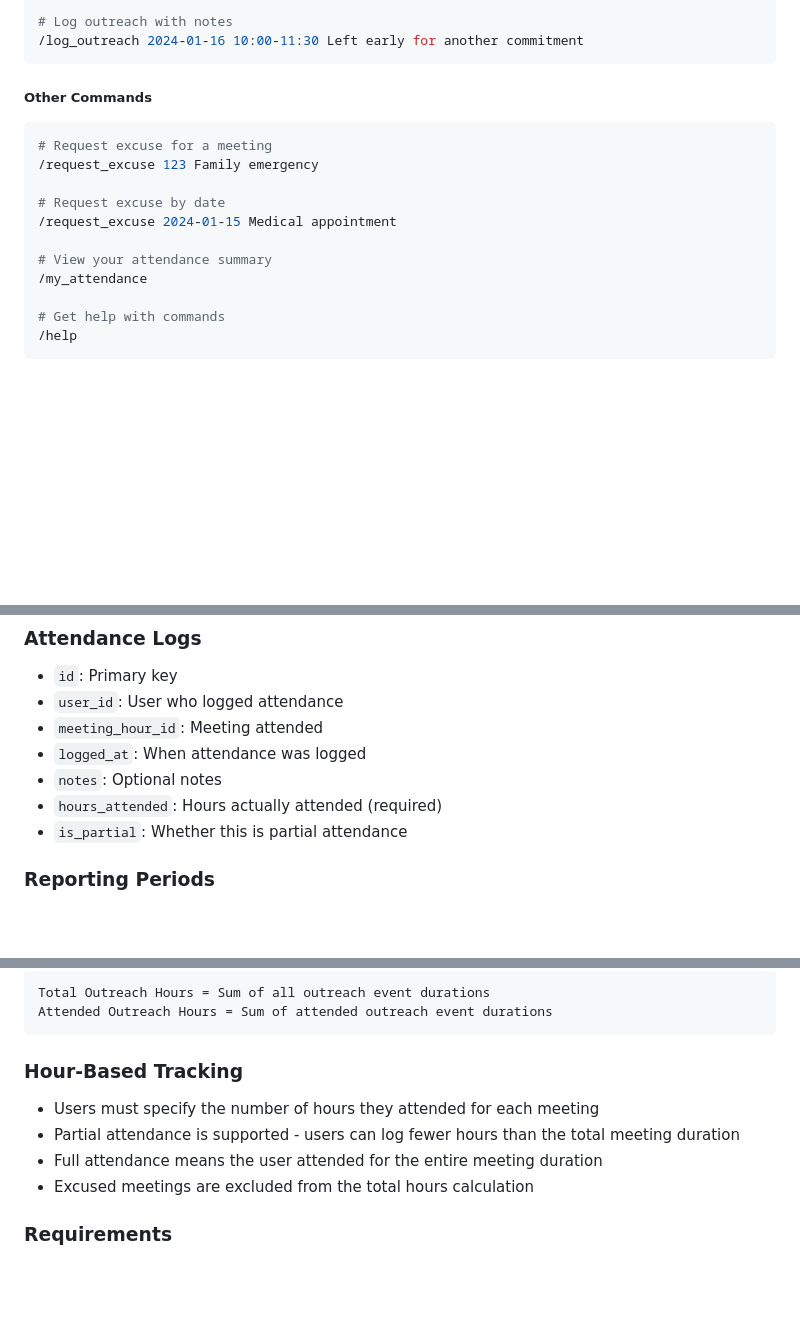
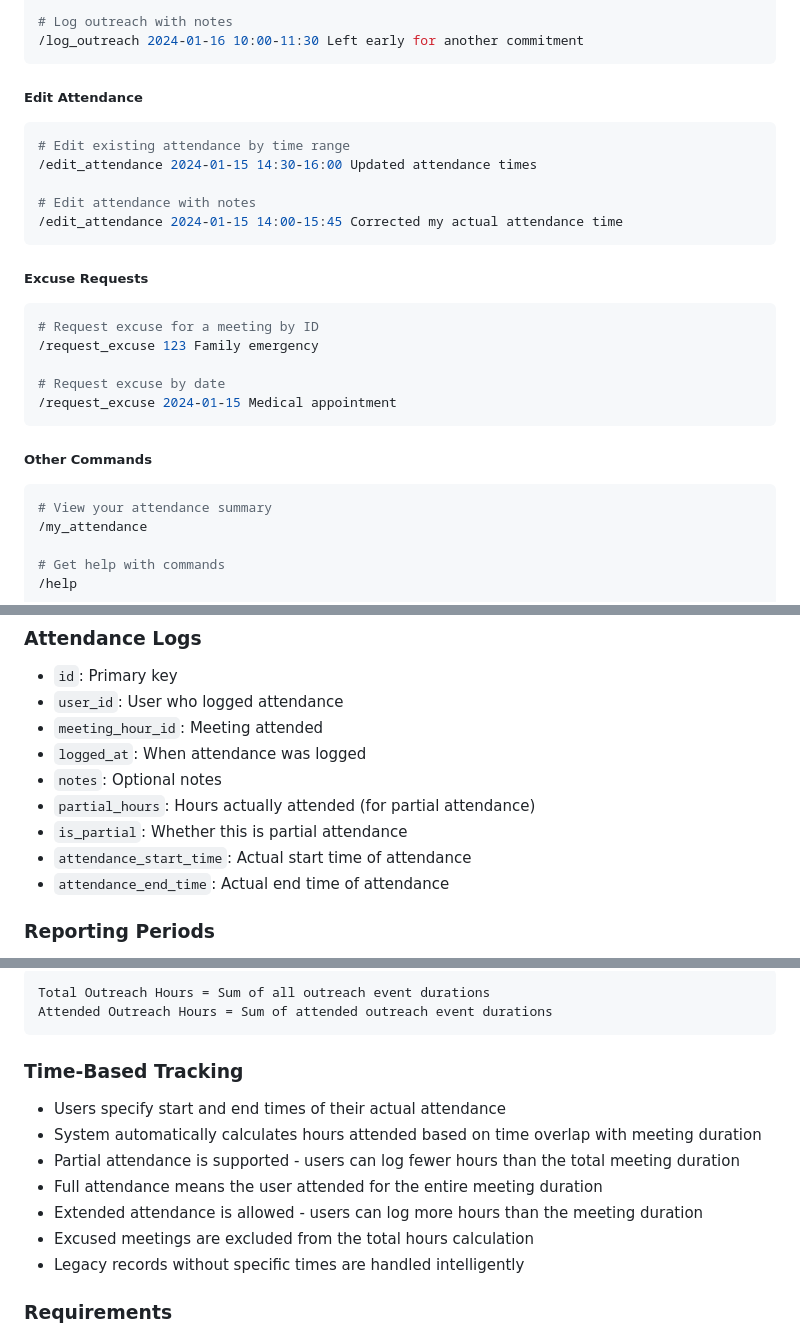
Before and after one commit to ApesofWrath/attendbot2.0, a Markdown page: README.md, 3 parts joined by grey strips. GitHub-like rendering; blank space fills up the shorter version.

Commit message:
Updated README with comprehensive Slack command documentation
- Added missing /edit_attendance command to slash commands table
- Enhanced command documentation with proper examples and formatting
- Updated database schema to reflect new attendance tracking fields
- Added time-based tracking features and capabilities
- Improved web interface feature descriptions
- Reorganized command sections for better clarity

````diff
--- a/README.md
+++ b/README.md
@@ -268,15 +269,29 @@ python -c "from app import app, db; app.app_context().push(); db.create_all()"
 /log_outreach 2024-01-16 10:00-11:30 Left early for another commitment
 ```
 
-##### Other Commands
+##### Edit Attendance
 
 ```bash
-# Request excuse for a meeting
+# Edit existing attendance by time range
+/edit_attendance 2024-01-15 14:30-16:00 Updated attendance times
+
+# Edit attendance with notes
+/edit_attendance 2024-01-15 14:00-15:45 Corrected my actual attendance time
+```
+
+##### Excuse Requests
+
+```bash
+# Request excuse for a meeting by ID
 /request_excuse 123 Family emergency
 
 # Request excuse by date
 /request_excuse 2024-01-15 Medical appointment
+```
 
+##### Other Commands
+
+```bash
 # View your attendance summary
 /my_attendance
 
@@ -408,8 +425,10 @@ psql $DATABASE_URL  # for PostgreSQL
 - `meeting_hour_id`: Meeting attended
 - `logged_at`: When attendance was logged
 - `notes`: Optional notes
-- `hours_attended`: Hours actually attended (required)
+- `partial_hours`: Hours actually attended (for partial attendance)
 - `is_partial`: Whether this is partial attendance
+- `attendance_start_time`: Actual start time of attendance
+- `attendance_end_time`: Actual end time of attendance
 
 ### Reporting Periods
 - `id`: Primary key
@@ -441,11 +460,14 @@ Total Outreach Hours = Sum of all outreach event durations
 Attended Outreach Hours = Sum of attended outreach event durations
 ```
 
-### Hour-Based Tracking
-- Users must specify the number of hours they attended for each meeting
+### Time-Based Tracking
+- Users specify start and end times of their actual attendance
+- System automatically calculates hours attended based on time overlap with meeting duration
 - Partial attendance is supported - users can log fewer hours than the total meeting duration
 - Full attendance means the user attended for the entire meeting duration
+- Extended attendance is allowed - users can log more hours than the meeting duration
 - Excused meetings are excluded from the total hours calculation
+- Legacy records without specific times are handled intelligently
 
 ### Requirements
 - **Regular Meetings**: 60% (team) / 75% (travel)
````
Also changed, not shown: other parts of README.md (+3 -0 lines).
